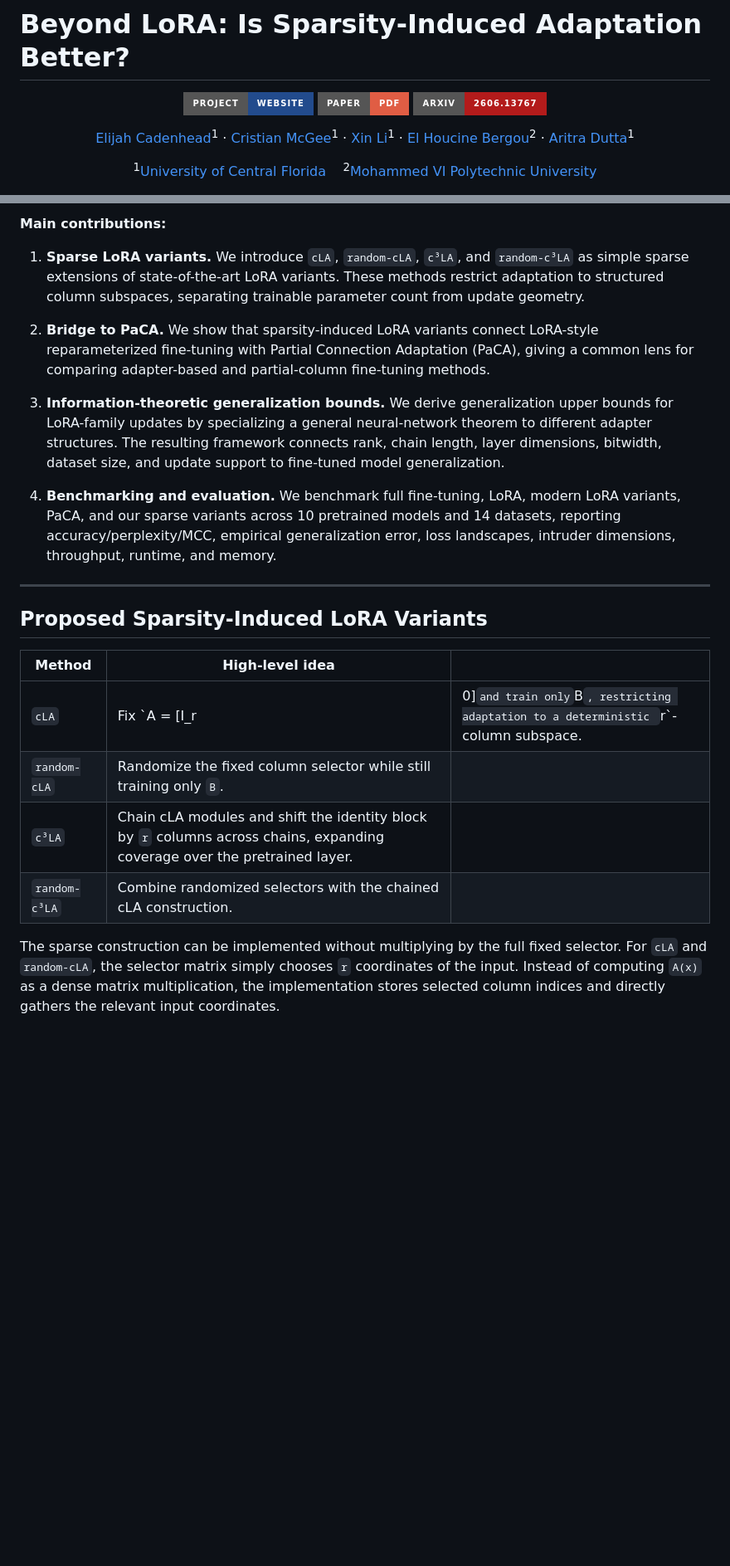
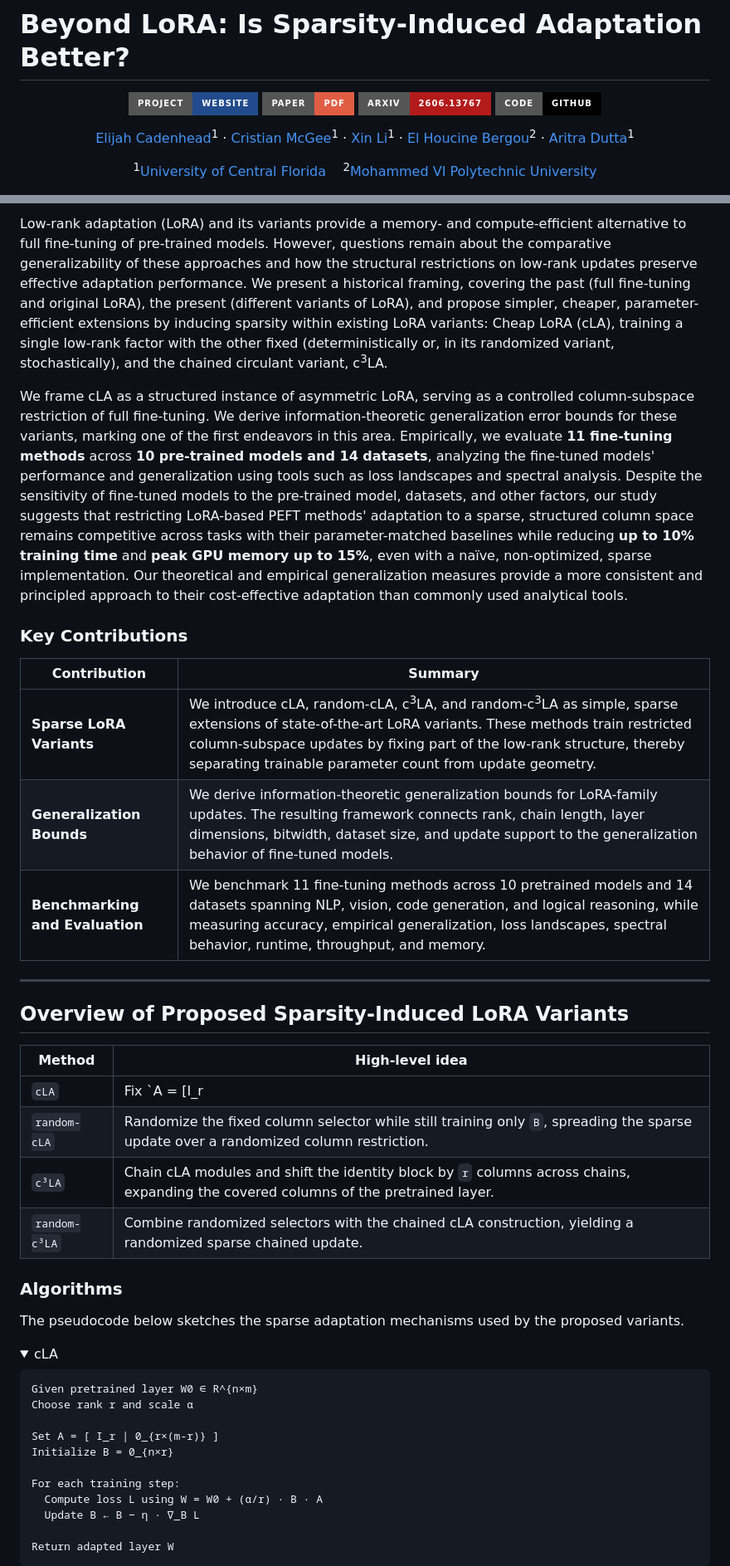
Before and after one commit to EliCaden/Beyond_LoRA, a Markdown page: README.md, 2 parts joined by grey strips. Shown at 83% size. Drawn GitHub-style; folded sections open; badges without logos; blank space fills up the shorter version.

`````diff
--- a/README.md
+++ b/README.md
@@ -9,6 +9,9 @@
   </a>
   <a href="https://arxiv.org/abs/2606.13767">
     <img src="https://img.shields.io/badge/arXiv-2606.13767-b31b1b?style=for-the-badge" alt="arXiv">
+  </a>
+  <a href="https://github.com/EliCaden/Beyond_LoRA">
+    <img src="https://img.shields.io/badge/Code-GitHub-black?style=for-the-badge&logo=github" alt="Code">
   </a>
 </p>
 
@@ -59,23 +52,45 @@ Despite sensitivity to pre-trained models, datasets, and other factors, our resu
 
-**Main contributions:**
+Low-rank adaptation (LoRA) and its variants provide a memory- and compute-efficient alternative to full fine-tuning of pre-trained models. However, questions remain about the comparative generalizability of these approaches and how the structural restrictions on low-rank updates preserve effective adaptation performance. We present a historical framing, covering the past (full fine-tuning and original LoRA), the present (different variants of LoRA), and propose simpler, cheaper, parameter-efficient extensions by inducing sparsity within existing LoRA variants: Cheap LoRA (cLA), training a single low-rank factor with the other fixed (deterministically or, in its randomized variant, stochastically), and the chained circulant variant, c<sup>3</sup>LA.
 
-1. **Sparse LoRA variants.** We introduce `cLA`, `random-cLA`, `c³LA`, and `random-c³LA` as simple sparse extensions of state-of-the-art LoRA variants. These methods restrict adaptation to structured column subspaces, separating trainable parameter count from update geometry.
+We frame cLA as a structured instance of asymmetric LoRA, serving as a controlled column-subspace restriction of full fine-tuning. We derive information-theoretic generalization error bounds for these variants, marking one of the first endeavors in this area. Empirically, we evaluate **11 fine-tuning methods** across **10 pre-trained models and 14 datasets**, analyzing the fine-tuned models' performance and generalization using tools such as loss landscapes and spectral analysis. Despite the sensitivity of fine-tuned models to the pre-trained model, datasets, and other factors, our study suggests that restricting LoRA-based PEFT methods' adaptation to a sparse, structured column space remains competitive across tasks with their parameter-matched baselines while reducing **up to 10% training time** and **peak GPU memory up to 15%**, even with a naïve, non-optimized, sparse implementation. Our theoretical and empirical generalization measures provide a more consistent and principled approach to their cost-effective adaptation than commonly used analytical tools.
 
-2. **Bridge to PaCA.** We show that sparsity-induced LoRA variants connect LoRA-style reparameterized fine-tuning with Partial Connection Adaptation (PaCA), giving a common lens for comparing adapter-based and partial-column fine-tuning methods.
+### Key Contributions
 
-3. **Information-theoretic generalization bounds.** We derive generalization upper bounds for LoRA-family updates by specializing a general neural-network theorem to different adapter structures. The resulting framework connects rank, chain length, layer dimensions, bitwidth, dataset size, and update support to fine-tuned model generalization.
-
-4. **Benchmarking and evaluation.** We benchmark full fine-tuning, LoRA, modern LoRA variants, PaCA, and our sparse variants across 10 pretrained models and 14 datasets, reporting accuracy/perplexity/MCC, empirical generalization error, loss landscapes, intruder dimensions, throughput, runtime, and memory.
+| Contribution | Summary |
+|---|---|
+| **Sparse LoRA Variants** | We introduce cLA, random-cLA, c<sup>3</sup>LA, and random-c<sup>3</sup>LA as simple, sparse extensions of state-of-the-art LoRA variants. These methods train restricted column-subspace updates by fixing part of the low-rank structure, thereby separating trainable parameter count from update geometry. |
+| **Generalization Bounds** | We derive information-theoretic generalization bounds for LoRA-family updates. The resulting framework connects rank, chain length, layer dimensions, bitwidth, dataset size, and update support to the generalization behavior of fine-tuned models. |
+| **Benchmarking and Evaluation** | We benchmark 11 fine-tuning methods across 10 pretrained models and 14 datasets spanning NLP, vision, code generation, and logical reasoning, while measuring accuracy, empirical generalization, loss landscapes, spectral behavior, runtime, throughput, and memory. |
 
 ---
 
-## Proposed Sparsity-Induced LoRA Variants
+## Overview of Proposed Sparsity-Induced LoRA Variants
 
-| Method        | High-level idea                                                                                                            |                                                                                      |
-| ------------- | -------------------------------------------------------------------------------------------------------------------------- | ------------------------------------------------------------------------------------ |
-| `cLA`         | Fix `A = [I_r                                                                                                              | 0]`and train only`B`, restricting adaptation to a deterministic `r`-column subspace. |
-| `random-cLA`  | Randomize the fixed column selector while still training only `B`.                                                         |                                                                                      |
-| `c³LA`        | Chain cLA modules and shift the identity block by `r` columns across chains, expanding coverage over the pretrained layer. |                                                                                      |
-| `random-c³LA` | Combine randomized selectors with the chained cLA construction.                                                            |                                                                                      |
+| Method | High-level idea |
+|---|---|
+| `cLA` | Fix `A = [I_r | 0]` and train only `B`, restricting adaptation to a deterministic `r`-column subspace. |
+| `random-cLA` | Randomize the fixed column selector while still training only `B`, spreading the sparse update over a randomized column restriction. |
+| `c³LA` | Chain cLA modules and shift the identity block by `r` columns across chains, expanding the covered columns of the pretrained layer. |
+| `random-c³LA` | Combine randomized selectors with the chained cLA construction, yielding a randomized sparse chained update. |
 
-The sparse construction can be implemented without multiplying by the full fixed selector. For `cLA` and `random-cLA`, the selector matrix simply chooses `r` coordinates of the input. Instead of computing `A(x)` as a dense matrix multiplication, the implementation stores selected column indices and directly gathers the relevant input coordinates.
+### Algorithms
+
+The pseudocode below sketches the sparse adaptation mechanisms used by the proposed variants.
+
+<details>
+<summary>cLA</summary>
+
+```text
+Given pretrained layer W0 ∈ R^{n×m}
+Choose rank r and scale α
+
+Set A = [ I_r | 0_{r×(m-r)} ]
+Initialize B = 0_{n×r}
+
+For each training step:
+  Compute loss L using W = W0 + (α/r) · B · A
+  Update B ← B − η · ∇_B L
+
+Return adapted layer W
+````
+
`````
Also changed, not shown: other parts of README.md (+130 -48 lines).
